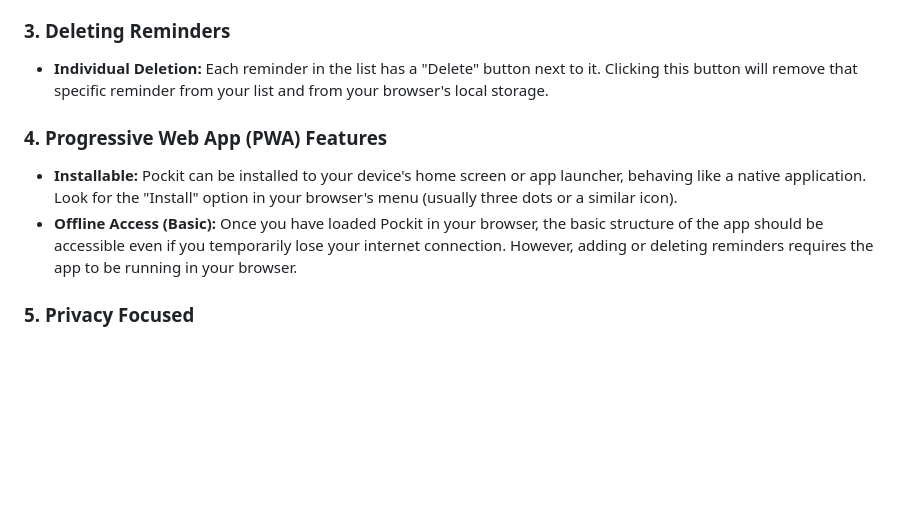
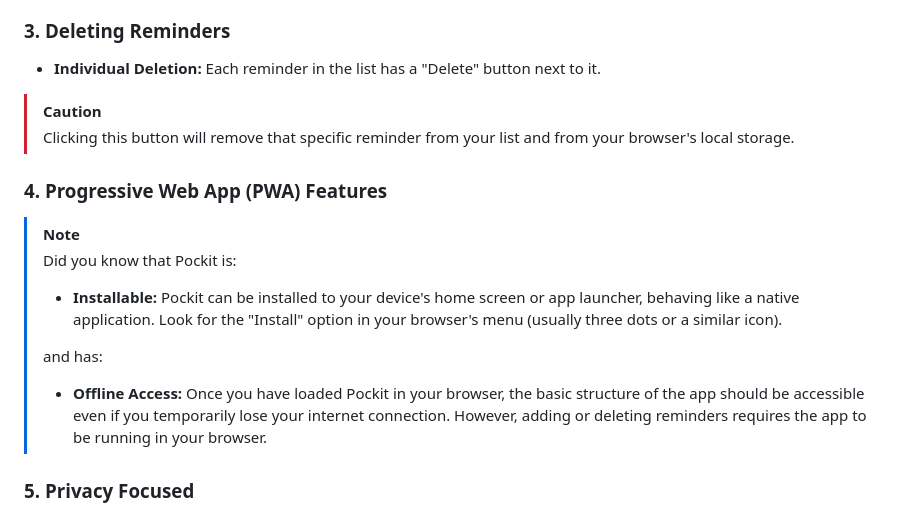
Before and after one commit to GeorgeAston/Pockit, a Markdown page: readme.md, the part around the change. GitHub-like rendering; blank space fills up the shorter version.

Commit message:
Update readme.md to show new display conventions

```diff
--- a/readme.md
+++ b/readme.md
@@ -23,12 +23,18 @@ As of the current version, Pockit offers the following core features:
 
 ### 3. Deleting Reminders
 
-* **Individual Deletion:** Each reminder in the list has a "Delete" button next to it. Clicking this button will remove that specific reminder from your list and from your browser's local storage.
+* **Individual Deletion:** Each reminder in the list has a "Delete" button next to it.
+>[!CAUTION]
+> Clicking this button will remove that specific reminder from your list and from your browser's local storage.
 
 ### 4. Progressive Web App (PWA) Features
 
-* **Installable:** Pockit can be installed to your device's home screen or app launcher, behaving like a native application. Look for the "Install" option in your browser's menu (usually three dots or a similar icon).
-* **Offline Access (Basic):** Once you have loaded Pockit in your browser, the basic structure of the app should be accessible even if you temporarily lose your internet connection. However, adding or deleting reminders requires the app to be running in your browser.
+>[!NOTE]
+> Did you know that Pockit is:
+>* **Installable:** Pockit can be installed to your device's home screen or app launcher, behaving like a native application. Look for the "Install" option in your browser's menu (usually three dots or a similar icon).
+>
+>and has:
+>* **Offline Access:** Once you have loaded Pockit in your browser, the basic structure of the app should be accessible even if you temporarily lose your internet connection. However, adding or deleting reminders requires the app to be running in your browser.
 
 ### 5. Privacy Focused
 
```
